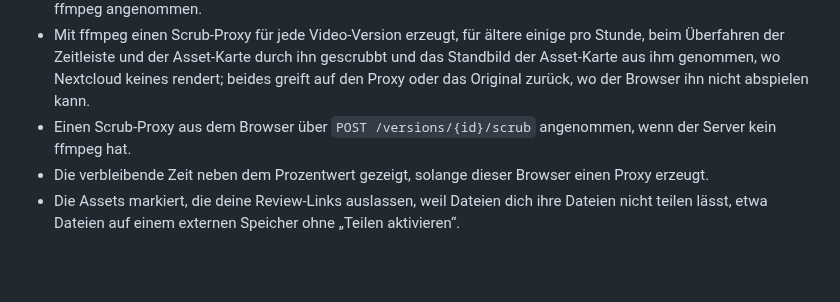
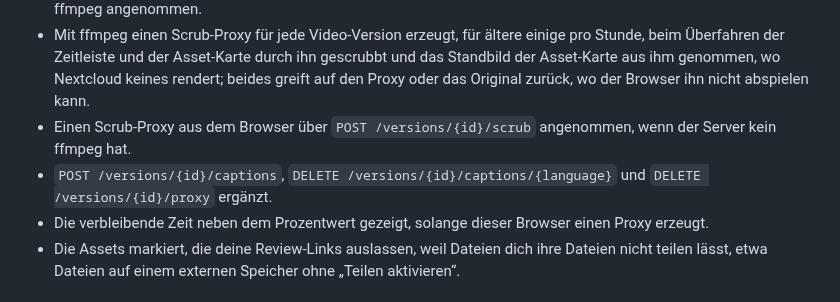
Before and after one commit to joshuabke/nextcloud-deliver, a Markdown page: CHANGELOG.de.md, the part around the change. GitHub-like rendering; blank space fills up the shorter version.

Commit message:
Name the new API routes in the 0.12.0 changelog

```diff
--- a/CHANGELOG.de.md
+++ b/CHANGELOG.de.md
@@ -7,6 +7,7 @@
 - „Proxy hochladen …“ und „Proxy entfernen“ zur Asset-Karte hinzugefügt; ein übergebener Proxy wird auch mit ffmpeg angenommen.
 - Mit ffmpeg einen Scrub-Proxy für jede Video-Version erzeugt, für ältere einige pro Stunde, beim Überfahren der Zeitleiste und der Asset-Karte durch ihn gescrubbt und das Standbild der Asset-Karte aus ihm genommen, wo Nextcloud keines rendert; beides greift auf den Proxy oder das Original zurück, wo der Browser ihn nicht abspielen kann.
 - Einen Scrub-Proxy aus dem Browser über `POST /versions/{id}/scrub` angenommen, wenn der Server kein ffmpeg hat.
+- `POST /versions/{id}/captions`, `DELETE /versions/{id}/captions/{language}` und `DELETE /versions/{id}/proxy` ergänzt.
 - Die verbleibende Zeit neben dem Prozentwert gezeigt, solange dieser Browser einen Proxy erzeugt.
 - Die Assets markiert, die deine Review-Links auslassen, weil Dateien dich ihre Dateien nicht teilen lässt, etwa Dateien auf einem externen Speicher ohne „Teilen aktivieren“.
 
```
Also changed, not shown: CHANGELOG.md (+1 -0 lines).
